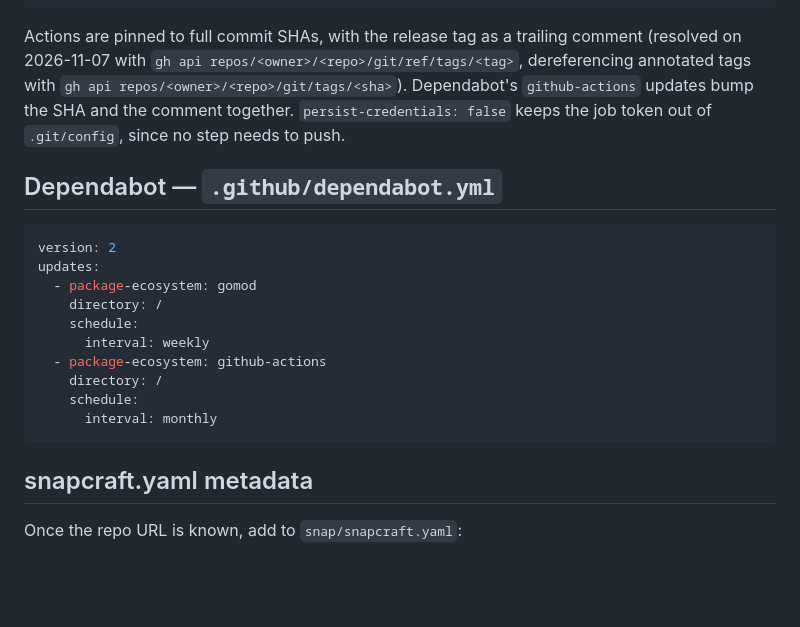
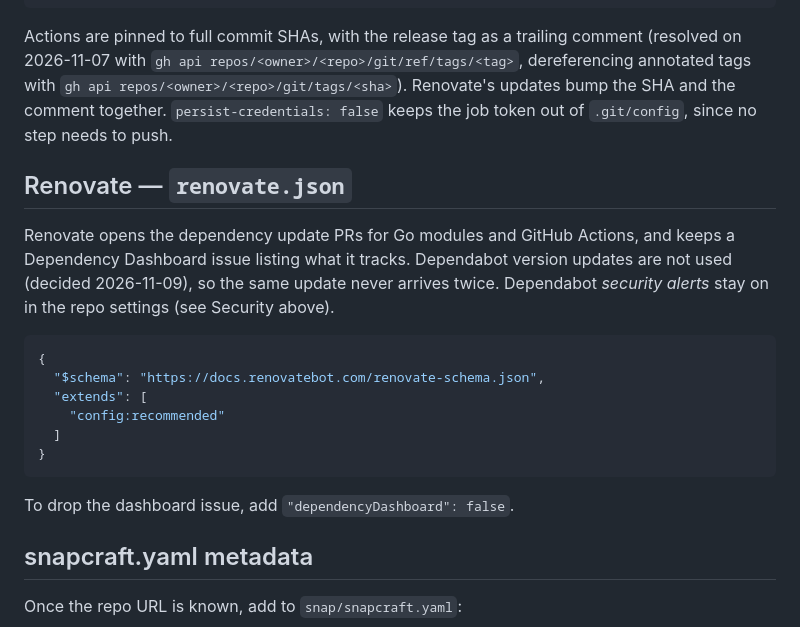
Before and after one commit to canonical/snap-mkto, a Markdown page: docs/REPO.md, the part around the change. Drawn GitHub-style; blank space fills up the shorter version.

````diff
--- a/docs/REPO.md
+++ b/docs/REPO.md
@@ -74,22 +74,22 @@ jobs:
           path: ${{ steps.build.outputs.snap }}
 ```
 
-Actions are pinned to full commit SHAs, with the release tag as a trailing comment (resolved on 2026-11-07 with `gh api repos/<owner>/<repo>/git/ref/tags/<tag>`, dereferencing annotated tags with `gh api repos/<owner>/<repo>/git/tags/<sha>`). Dependabot's `github-actions` updates bump the SHA and the comment together. `persist-credentials: false` keeps the job token out of `.git/config`, since no step needs to push.
+Actions are pinned to full commit SHAs, with the release tag as a trailing comment (resolved on 2026-11-07 with `gh api repos/<owner>/<repo>/git/ref/tags/<tag>`, dereferencing annotated tags with `gh api repos/<owner>/<repo>/git/tags/<sha>`). Renovate's updates bump the SHA and the comment together. `persist-credentials: false` keeps the job token out of `.git/config`, since no step needs to push.
 
-## Dependabot — `.github/dependabot.yml`
+## Renovate — `renovate.json`
 
-```yaml
-version: 2
-updates:
-  - package-ecosystem: gomod
-    directory: /
-    schedule:
-      interval: weekly
-  - package-ecosystem: github-actions
-    directory: /
-    schedule:
-      interval: monthly
+Renovate opens the dependency update PRs for Go modules and GitHub Actions, and keeps a Dependency Dashboard issue listing what it tracks. Dependabot version updates are not used (decided 2026-11-09), so the same update never arrives twice. Dependabot *security alerts* stay on in the repo settings (see Security above).
+
+```json
+{
+  "$schema": "https://docs.renovatebot.com/renovate-schema.json",
+  "extends": [
+    "config:recommended"
+  ]
+}
 ```
+
+To drop the dashboard issue, add `"dependencyDashboard": false`.
 
 ## snapcraft.yaml metadata
 
````
Also changed, not shown: CLAUDE.md (+1 -1 lines), README.md (+35 -12 lines), docs/assets/mkto_account.gif (added), docs/assets/mkto_demo.gif, docs/assets/mkto_leads.gif (added), 9 other files.
